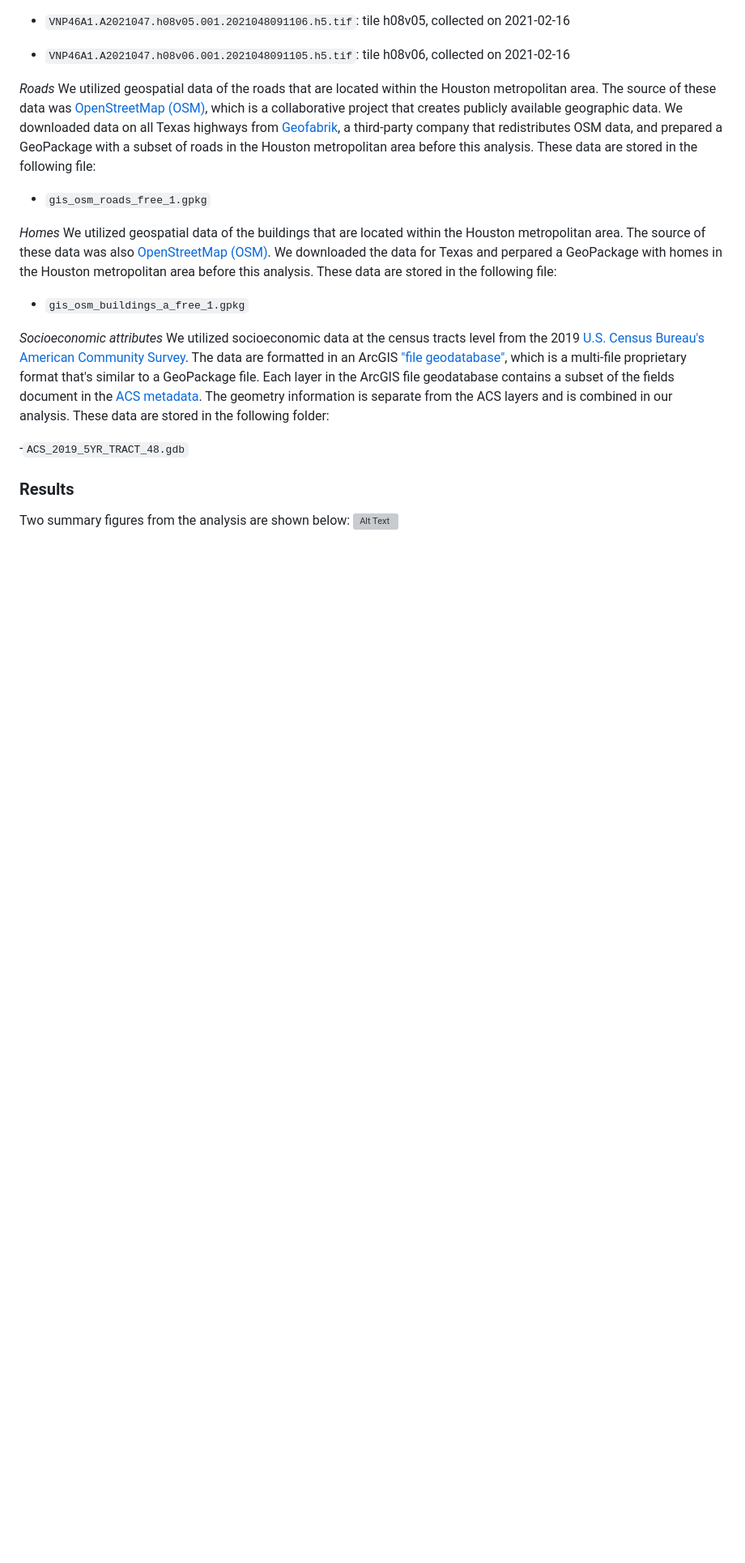
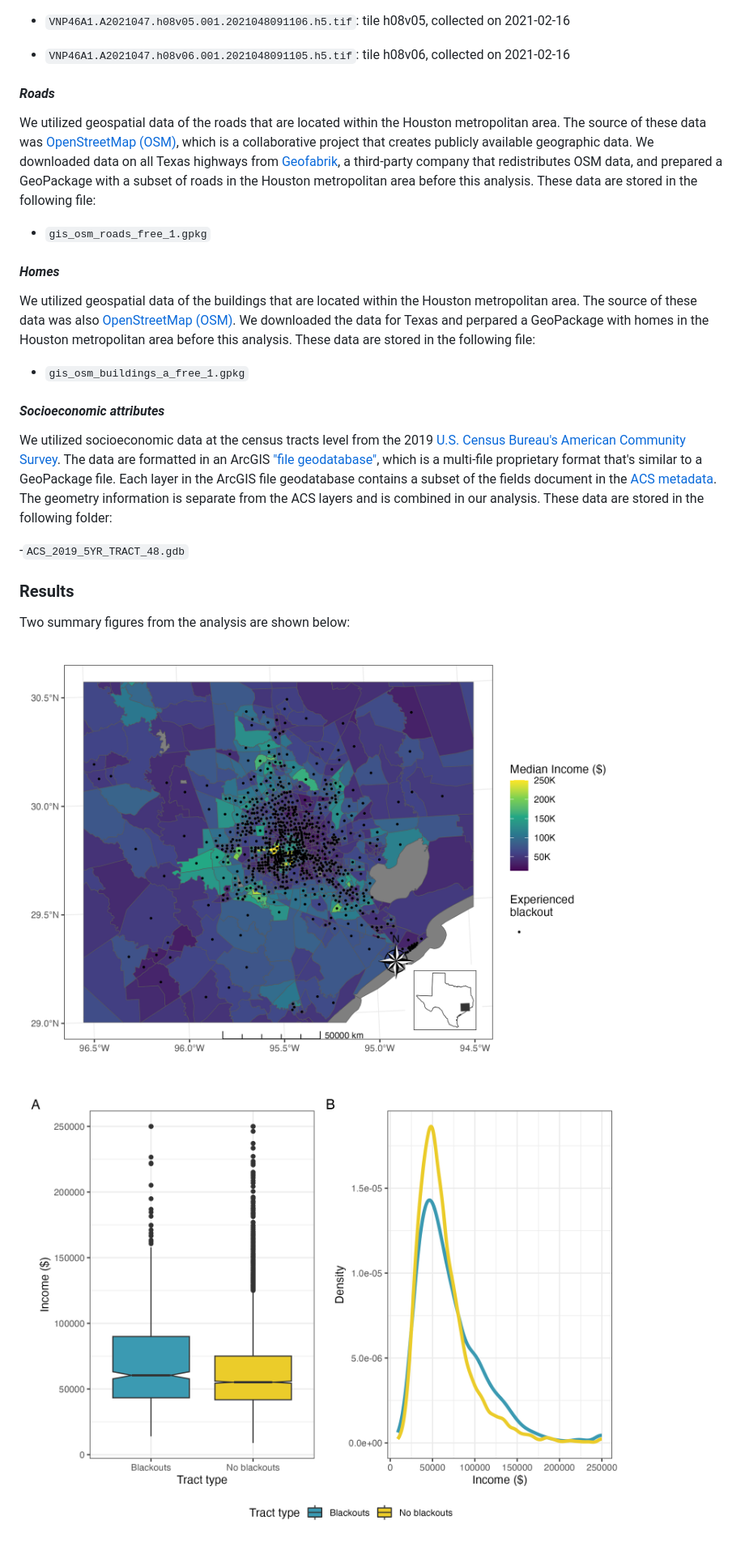
Before and after one commit to kristinart/geospatial-analysis-2021-houston-blackouts, a Markdown page: README.md, the part around one of its changes. Shown at 81% size. GitHub-like rendering; blank space fills up the shorter version; grey boxes are pictures that could not be loaded.

Commit message:
added figs to readme

```diff
--- a/README.md
+++ b/README.md
@@ -36,22 +36,23 @@ We utilized remotely-sensed nighttime radiance data sourced from the [Visible In
 -   `VNP46A1.A2021047.h08v06.001.2021048091105.h5.tif`: tile h08v06, collected on 2021-02-16
 
 
-*Roads*
+#### *Roads*
 We utilized geospatial data of the roads that are located within the Houston metropolitan area. The source of these data was [OpenStreetMap (OSM)](https://planet.openstreetmap.org/), which is a collaborative project that creates publicly available geographic data. We downloaded data on all Texas highways from [Geofabrik](https://download.geofabrik.de/), a third-party company that redistributes OSM data, and prepared a GeoPackage with a subset of roads in the Houston metropolitan area before this analysis. These data are stored in the following file:
 
 - `gis_osm_roads_free_1.gpkg`
 
 
-*Homes*
+#### *Homes*
 We utilized geospatial data of the buildings that are located within the Houston metropolitan area. The source of these data was also [OpenStreetMap (OSM)](https://planet.openstreetmap.org/). We downloaded the data for Texas and perpared a GeoPackage with homes in the Houston metropolitan area before this analysis. These data are stored in the following file:
 
 - `gis_osm_buildings_a_free_1.gpkg`
 
-*Socioeconomic attributes*
+#### *Socioeconomic attributes*
 We utilized socioeconomic data at the census tracts level from the 2019 [U.S. Census Bureau's American Community Survey](https://www.census.gov/programs-surveys/acs). The data are formatted in an ArcGIS ["file geodatabase"](https://desktop.arcgis.com/en/arcmap/latest/manage-data/administer-file-gdbs/file-geodatabases.htm), which is a multi-file proprietary format that's similar to a GeoPackage file. Each layer in the ArcGIS file geodatabase contains a subset of the fields document in the [ACS metadata](https://www2.census.gov/geo/docs/maps-data/data/tiger/prejoined/ACSMetadata2011.txt). The geometry information is separate from the ACS layers and is combined in our analysis. These data are stored in the following folder:
 
 -`ACS_2019_5YR_TRACT_48.gdb`
 
 ### Results
 
-Two summary figures from the analysis are shown below: ![Alt Text]()
+Two summary figures from the analysis are shown below: ![Alt Text](https://github.com/kristinart/geospatial-analysis-2021-houston-blackouts/blob/main/figures/median_income_blackouts.png)
+![Alt Text](https://github.com/kristinart/geospatial-analysis-2021-houston-blackouts/blob/main/figures/income_distributions.png)
```
Also changed, not shown: other parts of README.md (+3 -3 lines).
